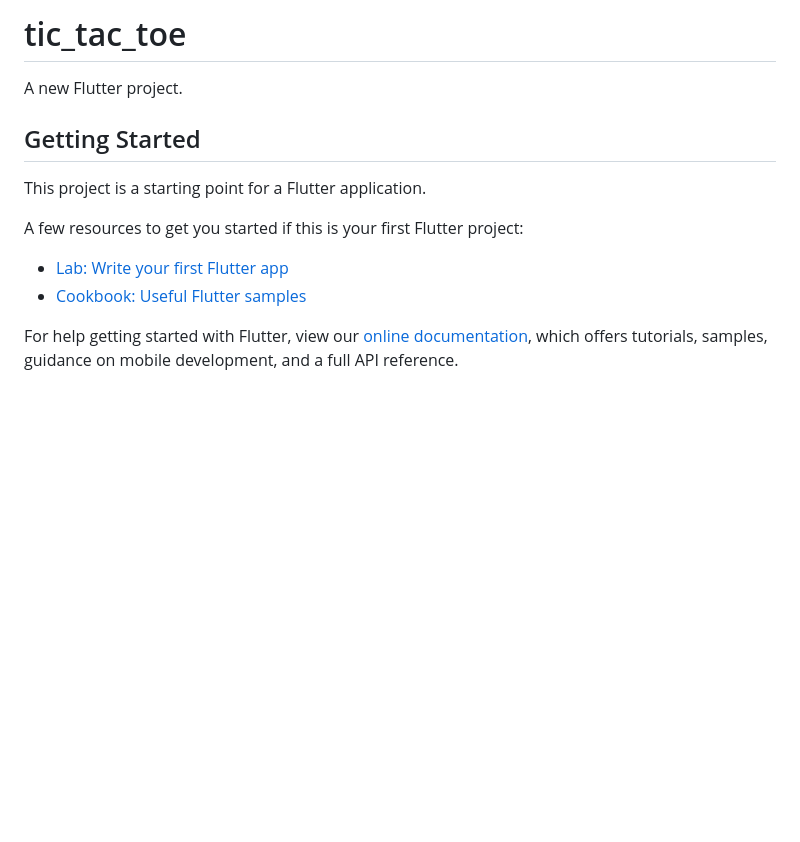
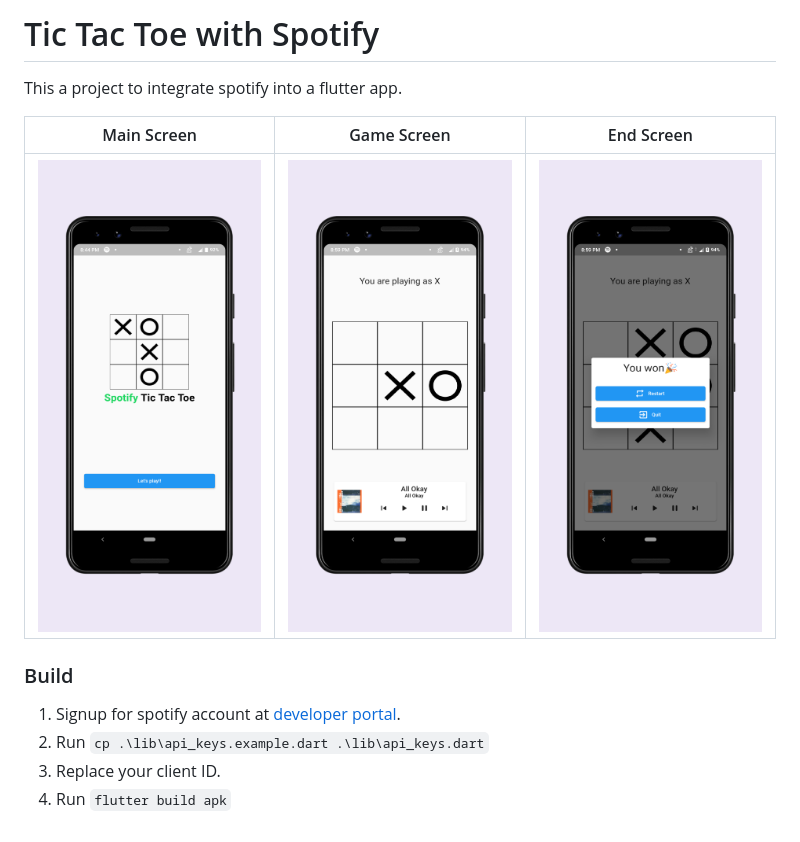
Before and after one commit to SirusCodes/tic_tac_toe, a Markdown page: README.md, the part around the change. Drawn GitHub-style; pictures changed too: images/game.png (added), images/start.png (added), images/won.png (added); blank space fills up the shorter version.

```diff
--- a/README.md
+++ b/README.md
@@ -1,16 +1,14 @@
-# tic_tac_toe
+# Tic Tac Toe with Spotify
 
-A new Flutter project.
+This a project to integrate spotify into a flutter app.
 
-## Getting Started
+Main Screen | Game Screen | End Screen
+---|---|---
+![Main Screen](images/start.png) | ![Game Screen](images/game.png) | ![End Screen](images/won.png)
 
-This project is a starting point for a Flutter application.
+### Build
 
-A few resources to get you started if this is your first Flutter project:
-
-- [Lab: Write your first Flutter app](https://flutter.dev/docs/get-started/codelab)
-- [Cookbook: Useful Flutter samples](https://flutter.dev/docs/cookbook)
-
-For help getting started with Flutter, view our
-[online documentation](https://flutter.dev/docs), which offers tutorials,
-samples, guidance on mobile development, and a full API reference.
+1. Signup for spotify account at [developer portal](https://developer.spotify.com/dashboard/).
+2. Run `cp .\lib\api_keys.example.dart .\lib\api_keys.dart`
+3. Replace your client ID.
+4. Run `flutter build apk`
```
Also changed, not shown: 1 other file.
